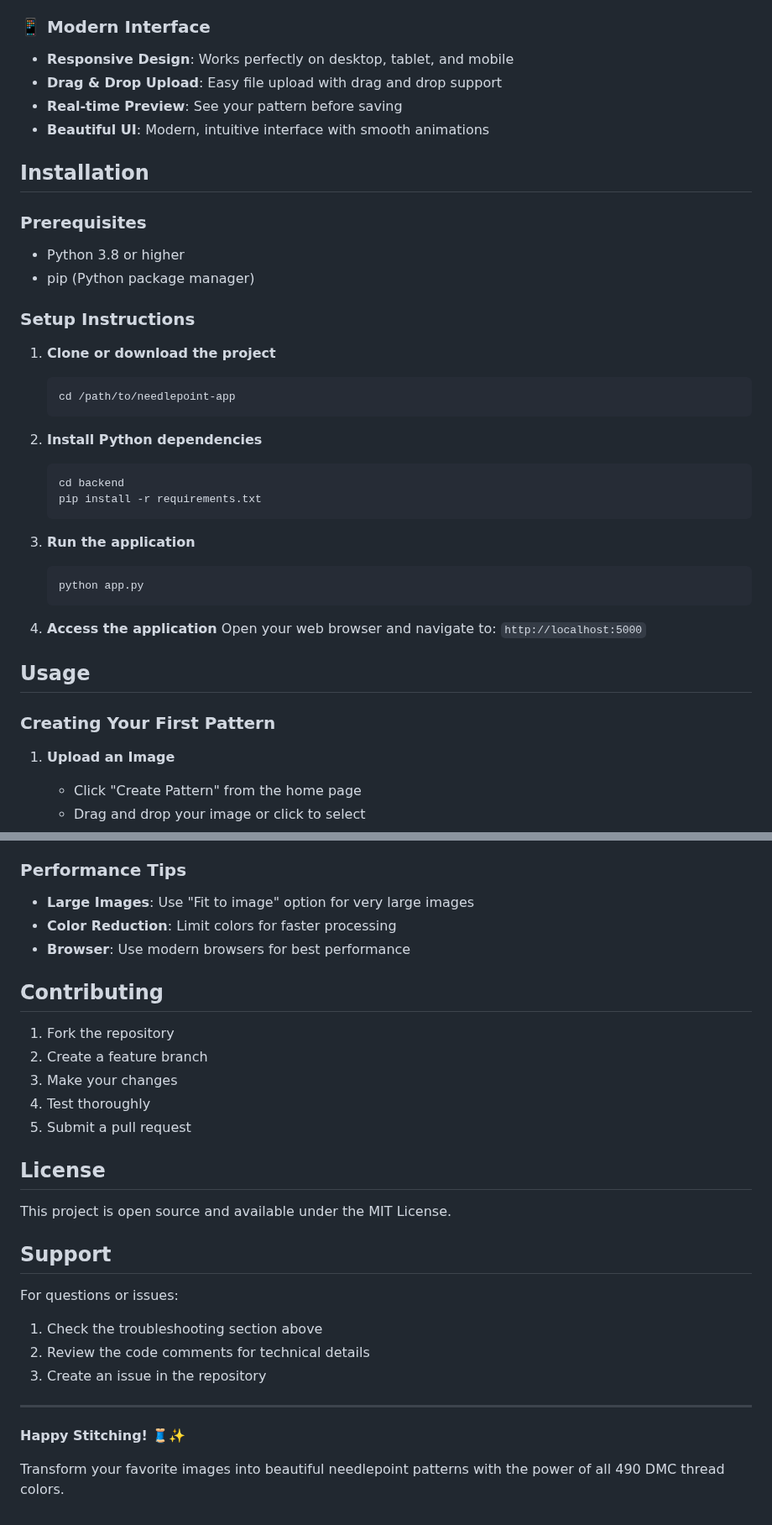
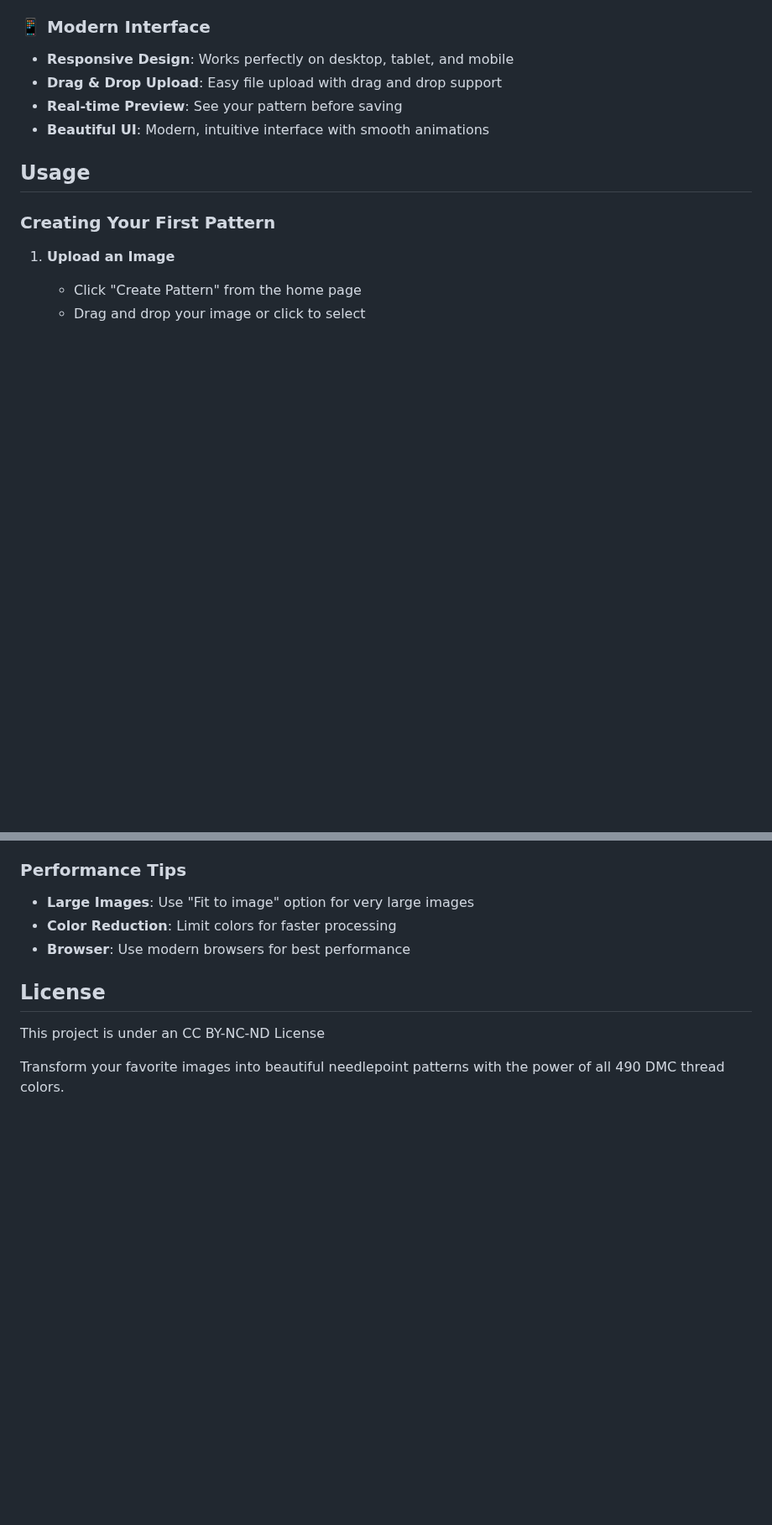
Before and after one commit to j-fib-235813/vigilant-fortnight, a Markdown page: README.md, 2 parts joined by grey strips. Shown at 84% size. Drawn GitHub-style; blank space fills up the shorter version.

````diff
--- a/README.md
+++ b/README.md
@@ -28,33 +28,6 @@ A comprehensive web application that converts any image into beautiful needlepoi
 - **Drag & Drop Upload**: Easy file upload with drag and drop support
 - **Real-time Preview**: See your pattern before saving
 - **Beautiful UI**: Modern, intuitive interface with smooth animations
-
-## Installation
-
-### Prerequisites
-- Python 3.8 or higher
-- pip (Python package manager)
-
-### Setup Instructions
-
-1. **Clone or download the project**
-   ```bash
-   cd /path/to/needlepoint-app
-   ```
-
-2. **Install Python dependencies**
-   ```bash
-   cd backend
-   pip install -r requirements.txt
-   ```
-
-3. **Run the application**
-   ```bash
-   python app.py
-   ```
-
-4. **Access the application**
-   Open your web browser and navigate to: `http://localhost:5000`
 
 ## Usage
 
@@ -193,27 +166,9 @@ MAX_FILE_SIZE=33554432
 - **Color Reduction**: Limit colors for faster processing
 - **Browser**: Use modern browsers for best performance
 
-## Contributing
-
-1. Fork the repository
-2. Create a feature branch
-3. Make your changes
-4. Test thoroughly
-5. Submit a pull request
-
 ## License
 
-This project is open source and available under the MIT License.
+This project is under an CC BY-NC-ND License
 
-## Support
-
-For questions or issues:
-1. Check the troubleshooting section above
-2. Review the code comments for technical details
-3. Create an issue in the repository
-
----
-
-**Happy Stitching! 🧵✨**
 
 Transform your favorite images into beautiful needlepoint patterns with the power of all 490 DMC thread colors.
````
